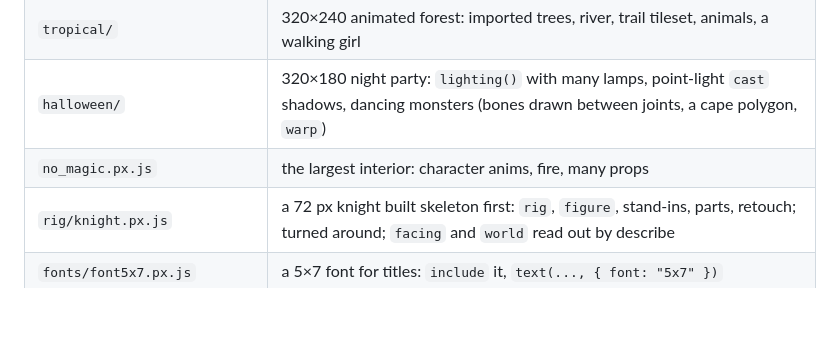
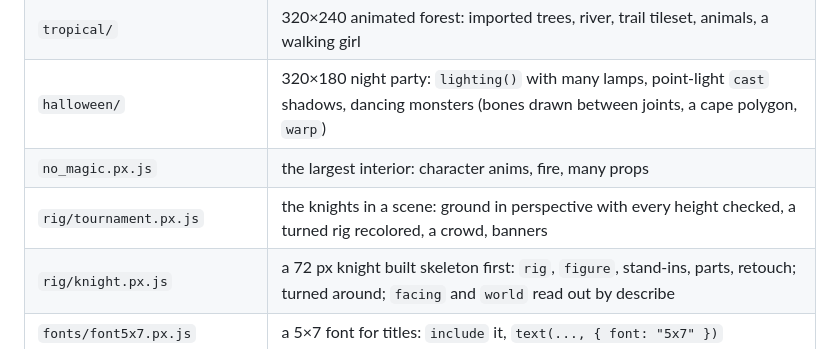
Before and after one commit to Legerdo/claude-pxl, a Markdown page: SKILL.md, the part around the change. Drawn GitHub-style; blank space fills up the shorter version.

```diff
--- a/SKILL.md
+++ b/SKILL.md
@@ -114,6 +114,7 @@ Finished art files in `examples/` (this skill's directory). Copy the structure o
 | `tropical/` | 320×240 animated forest: imported trees, river, trail tileset, animals, a walking girl |
 | `halloween/` | 320×180 night party: `lighting()` with many lamps, point-light `cast` shadows, dancing monsters (bones drawn between joints, a cape polygon, `warp`) |
 | `no_magic.px.js` | the largest interior: character anims, fire, many props |
+| `rig/tournament.px.js` | the knights in a scene: ground in perspective with every height checked, a turned rig recolored, a crowd, banners |
 | `rig/knight.px.js` | a 72 px knight built skeleton first: `rig`, `figure`, stand-ins, parts, retouch; turned around; `facing` and `world` read out by describe |
 | `fonts/font5x7.px.js` | a 5×7 font for titles: `include` it, `text(..., { font: "5x7" })` |
 
```
Also changed, not shown: README.md (+18 -0 lines), docs/gallery/tournament.gif (added), 1 other file.
